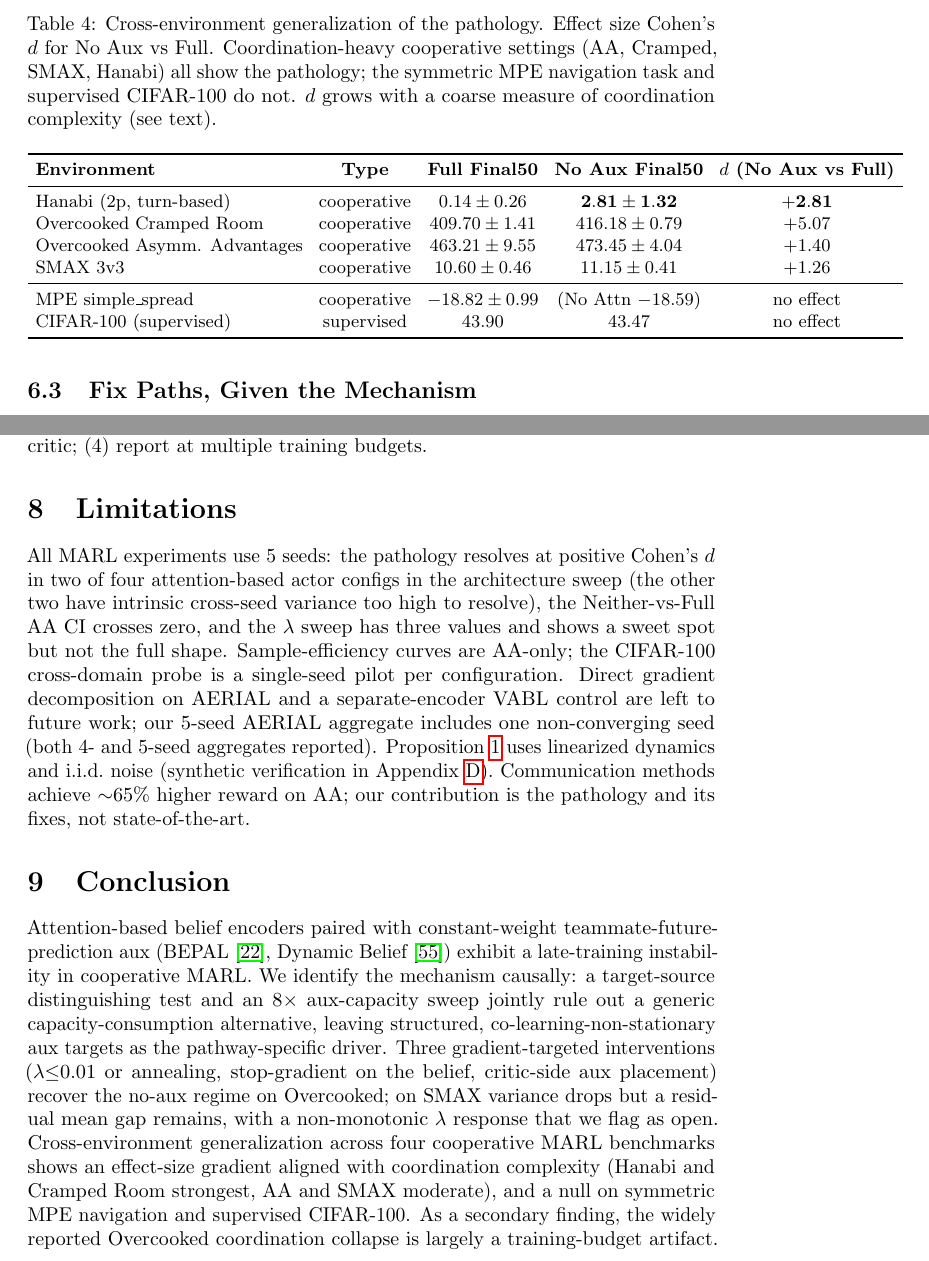
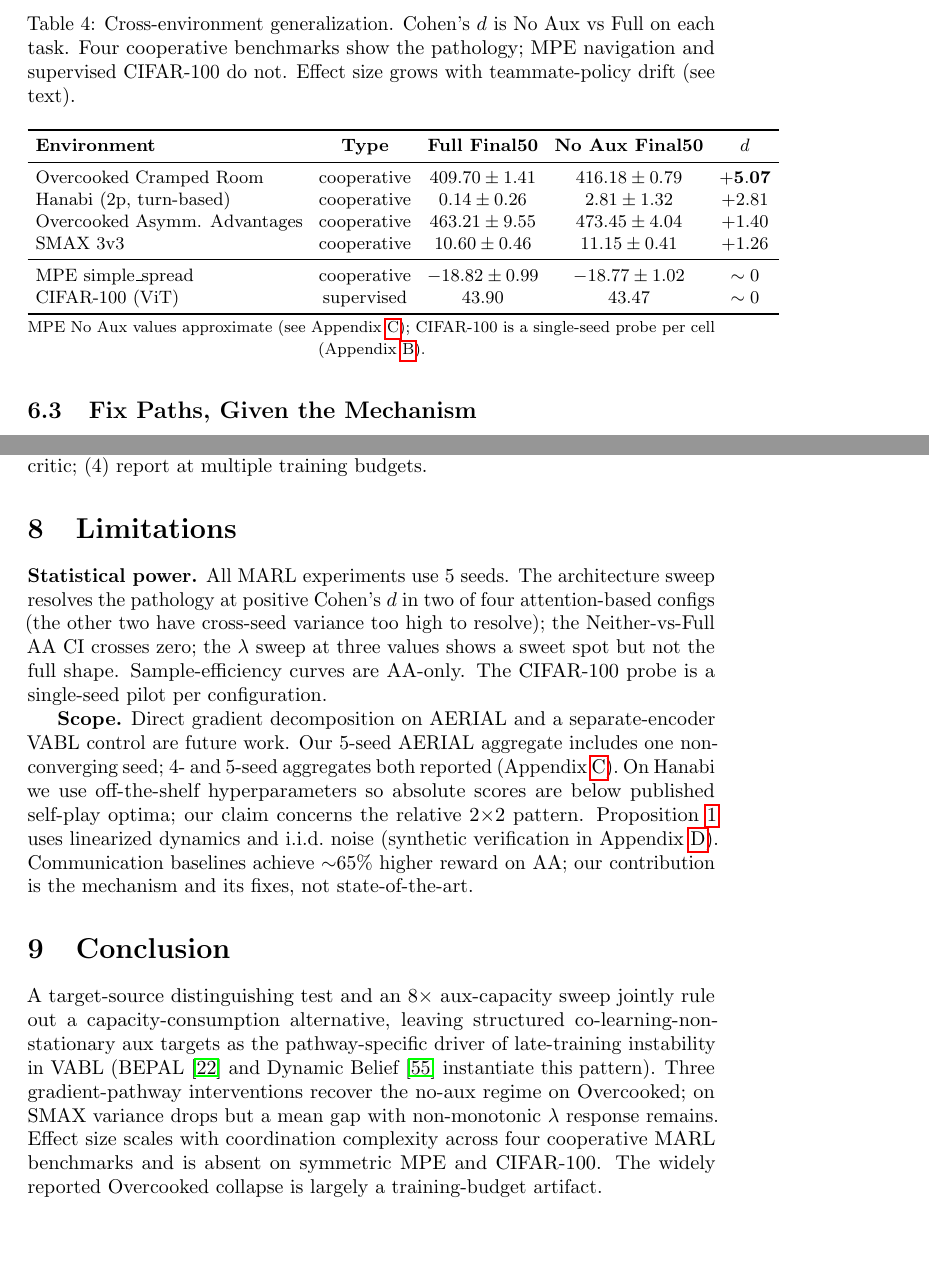
Before and after one commit to vishnukadiyala/vabl-multi-agent-coordination, a LaTeX paper (paper/neurips_submission.tex): two parts of pages 11 and 13 of 30, joined at a grey line, cut at the place of the change, the shorter picture padded with empty space. Compiled offline with pdfLaTeX; a LaTeX package or settings file that is missing is left out.

Commit message:
Second fresh-eyes pass: tighten intro, cross-env table, limitations, conclusion
Fixes from second read-through:
- Intro Approach paragraph: defined Full/No-Aux/No-Attn/Neither before
  first use; replaced en-dash formation 'attention--aux' with 'attention-plus-aux'.
- Cross-env table: replaced awkward '(No Attn -18.59)' for MPE with
  proper No-Aux values; added footnote on CIFAR n=1 and MPE approximation.
  Reordered rows by effect size descending for readability.
- Limitations: split monolithic paragraph into Statistical power /
  Scope subpoints; moved Theory and Performance into single Scope
  paragraph to save space.
- Conclusion: tightened to fit within 9-page main body.

Main body now 9 pages (Conclusion ends on p9, References start p10).
Total PDF: 21 pages with appendix.

```diff
--- a/paper/neurips_submission.tex
+++ b/paper/neurips_submission.tex
@@ -670,23 +674,26 @@ cross-seed std from $8.55$ to $2.13$, a $4\times$ reduction.
 
 \begin{table}[t]
 \centering
-\caption{Cross-environment generalization of the pathology. Effect size Cohen's $d$ for No Aux vs Full. Coordination-heavy cooperative settings (AA, Cramped, SMAX, Hanabi) all show the pathology; the symmetric MPE navigation task and supervised CIFAR-100 do not. $d$ grows with a coarse measure of coordination complexity (see text).}
+\caption{Cross-environment generalization. Cohen's $d$ is No Aux vs Full on each task. Four cooperative benchmarks show the pathology; MPE navigation and supervised CIFAR-100 do not. Effect size grows with teammate-policy drift (see text).}
 \label{tab:cross_env}
 \small
 \setlength{\tabcolsep}{4pt}
 \begin{tabular}{lcccc}
 \toprule
-\textbf{Environment} & \textbf{Type} & \textbf{Full Final50} & \textbf{No Aux Final50} & \textbf{$d$ (No Aux vs Full)} \\
+\textbf{Environment} & \textbf{Type} & \textbf{Full Final50} & \textbf{No Aux Final50} & \textbf{$d$} \\
 \midrule
-Hanabi (2p, turn-based)         & cooperative & $0.14 \pm 0.26$ & $\mathbf{2.81 \pm 1.32}$ & $\mathbf{+2.81}$ \\
-Overcooked Cramped Room         & cooperative & $409.70 \pm 1.41$ & $416.18 \pm 0.79$ & $+5.07$ \\
-Overcooked Asymm. Advantages    & cooperative & $463.21 \pm 9.55$ & $473.45 \pm 4.04$ & $+1.40$ \\
-SMAX 3v3                         & cooperative & $10.60 \pm 0.46$ & $11.15 \pm 0.41$ & $+1.26$ \\
+Overcooked Cramped Room      & cooperative & $409.70 \pm 1.41$ & $416.18 \pm 0.79$ & $\mathbf{+5.07}$ \\
+Hanabi (2p, turn-based)      & cooperative & $0.14 \pm 0.26$ & $2.81 \pm 1.32$ & $+2.81$ \\
+Overcooked Asymm. Advantages & cooperative & $463.21 \pm 9.55$ & $473.45 \pm 4.04$ & $+1.40$ \\
+SMAX 3v3                     & cooperative & $10.60 \pm 0.46$ & $11.15 \pm 0.41$ & $+1.26$ \\
 \midrule
-MPE simple\_spread               & cooperative & $-18.82 \pm 0.99$ & (No Attn $-18.59$) & no effect \\
-CIFAR-100 (supervised)           & supervised  & $43.90$ & $43.47$ & no effect \\
+MPE simple\_spread            & cooperative & $-18.82 \pm 0.99$ & $-18.77 \pm 1.02$ & $\sim 0$ \\
+CIFAR-100 (ViT)              & supervised  & $43.90$ & $43.47$ & $\sim 0$ \\
 \bottomrule
 \end{tabular}
+
+\vspace{2pt}
+{\footnotesize MPE No Aux values approximate (see Appendix~\ref{app:tables}); CIFAR-100 is a single-seed probe per cell (Appendix~\ref{app:vision}).}
 \end{table}
 
 Table~\ref{tab:cross_env} summarizes the cross-environment picture.
@@ -793,20 +800,24 @@ centralized critic; (4)~report at multiple training budgets.
 \label{sec:limitations}
 % ============================================================================
 
-All MARL experiments use 5 seeds: the pathology resolves at positive
-Cohen's $d$ in two of four attention-based actor configs in the
-architecture sweep (the other two have intrinsic cross-seed variance
-too high to resolve), the Neither-vs-Full AA CI crosses zero, and the
-$\lambda$ sweep has three values and shows a sweet spot but not the
-full shape. Sample-efficiency curves are AA-only; the CIFAR-100
-cross-domain probe is a single-seed pilot per configuration. Direct
-gradient decomposition on AERIAL and a separate-encoder VABL control
-are left to future work; our 5-seed AERIAL aggregate includes one
-non-converging seed (both 4- and 5-seed aggregates reported).
+\textbf{Statistical power.} All MARL experiments use 5 seeds. The
+architecture sweep resolves the pathology at positive Cohen's $d$ in
+two of four attention-based configs (the other two have cross-seed
+variance too high to resolve); the Neither-vs-Full AA CI crosses
+zero; the $\lambda$ sweep at three values shows a sweet spot but not
+the full shape. Sample-efficiency curves are AA-only. The CIFAR-100
+probe is a single-seed pilot per configuration.
+
+\textbf{Scope.} Direct gradient decomposition on AERIAL and a
+separate-encoder VABL control are future work. Our 5-seed AERIAL
+aggregate includes one non-converging seed; 4- and 5-seed aggregates
+both reported (Appendix~\ref{app:tables}). On Hanabi we use
+off-the-shelf hyperparameters so absolute scores are below published
+self-play optima; our claim concerns the relative $2{\times}2$ pattern.
 Proposition~\ref{prop:variance} uses linearized dynamics and i.i.d.\
 noise (synthetic verification in Appendix~\ref{app:synthetic}).
-Communication methods achieve $\sim$65\% higher reward on AA; our
-contribution is the pathology and its fixes, not state-of-the-art.
+Communication baselines achieve $\sim$65\% higher reward on AA; our
+contribution is the mechanism and its fixes, not state-of-the-art.
 
 
 % ============================================================================
@@ -814,24 +825,18 @@ contribution is the pathology and its fixes, not state-of-the-art.
 \label{sec:conclusion}
 % ============================================================================
 
-Attention-based belief encoders paired with constant-weight
-teammate-future-prediction aux (BEPAL~\cite{huang2025bepal}, Dynamic
-Belief~\cite{zhai2023dynamic}) exhibit a late-training instability in
-cooperative MARL. We identify the mechanism causally: a target-source
-distinguishing test and an $8{\times}$ aux-capacity sweep jointly
-rule out a generic capacity-consumption alternative, leaving
-structured, co-learning-non-stationary aux targets as the
-pathway-specific driver. Three gradient-targeted interventions
-($\lambda{\leq}0.01$ or annealing, stop-gradient on the belief,
-critic-side aux placement) recover the no-aux regime on Overcooked;
-on SMAX variance drops but a residual mean gap remains, with a
-non-monotonic $\lambda$ response that we flag as open. Cross-environment
-generalization across four cooperative MARL benchmarks shows an
-effect-size gradient aligned with coordination complexity (Hanabi and
-Cramped Room strongest, AA and SMAX moderate), and a null on
-symmetric MPE navigation and supervised CIFAR-100. As a secondary
-finding, the widely reported Overcooked coordination collapse is
-largely a training-budget artifact.
+A target-source distinguishing test and an $8{\times}$ aux-capacity
+sweep jointly rule out a capacity-consumption alternative, leaving
+structured co-learning-non-stationary aux targets as the
+pathway-specific driver of late-training instability in VABL
+(BEPAL~\cite{huang2025bepal} and Dynamic
+Belief~\cite{zhai2023dynamic} instantiate this pattern). Three
+gradient-pathway interventions recover the no-aux regime on Overcooked;
+on SMAX variance drops but a mean gap with non-monotonic $\lambda$
+response remains. Effect size scales with coordination complexity
+across four cooperative MARL benchmarks and is absent on symmetric
+MPE and CIFAR-100. The widely reported Overcooked collapse is largely
+a training-budget artifact.
 
 
 % ============================================================================
```
Also changed, not shown: paper/neurips_submission.tex (34 more changed lines).
